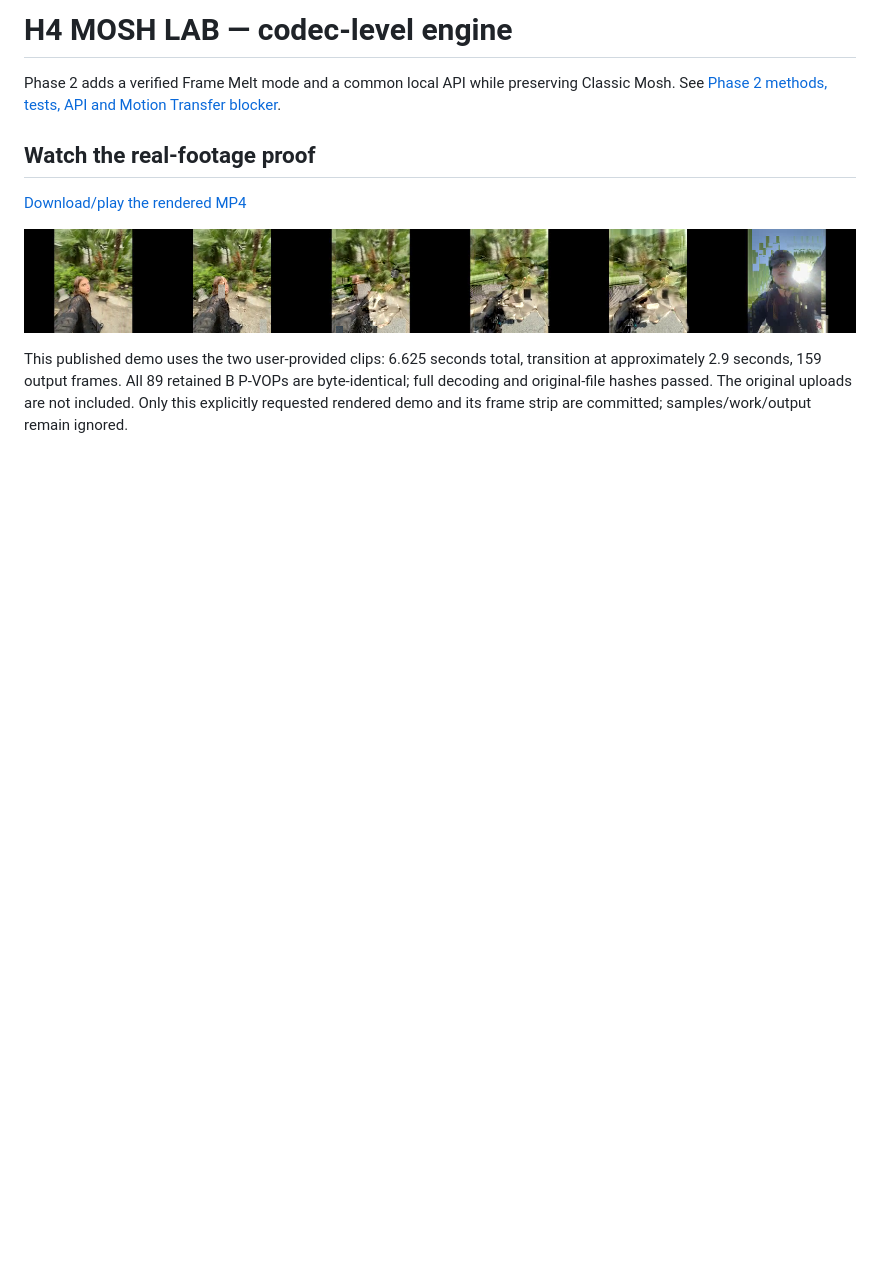
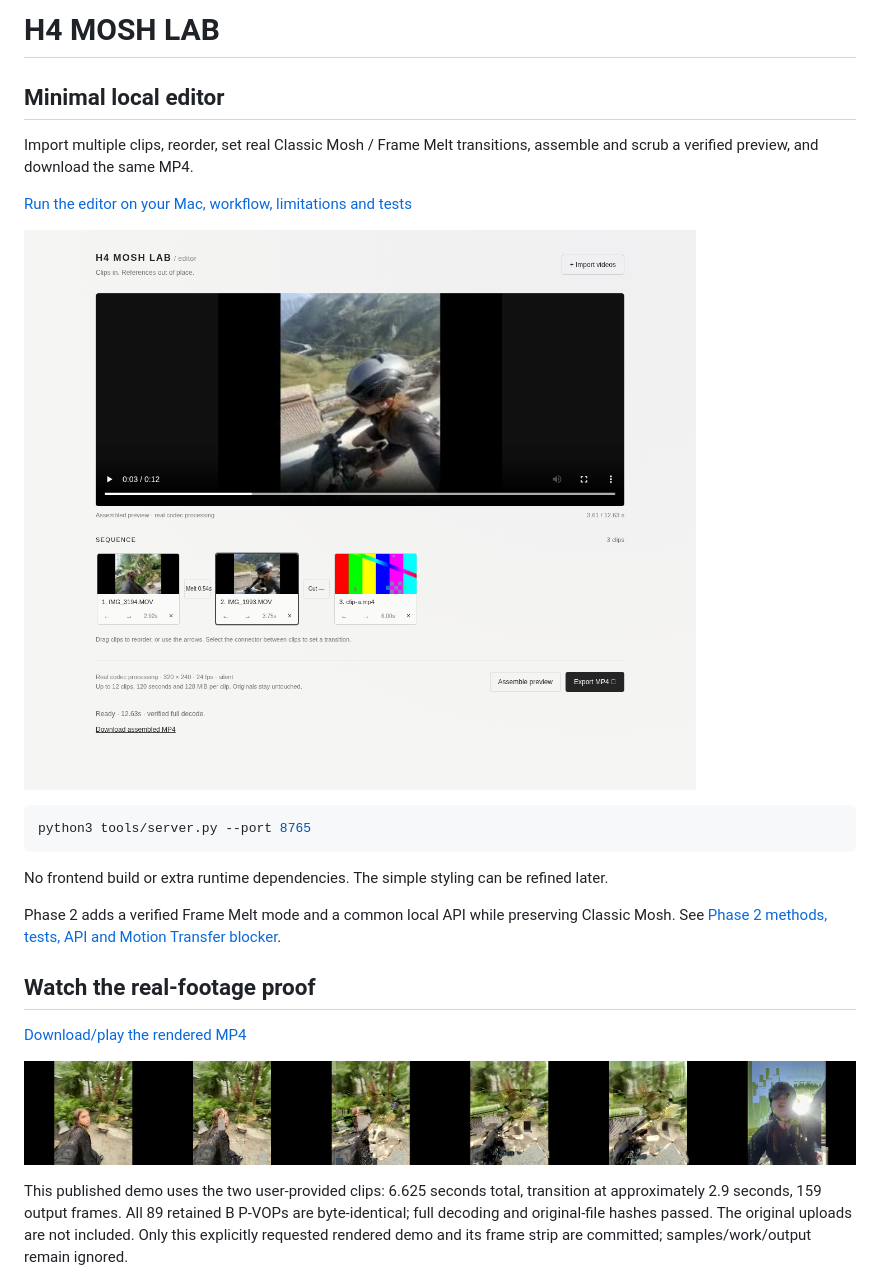
Before and after one commit to h333ndrik/h4moshlab, a Markdown page: README.md, the part around the change. Rendered like a GitHub page; pictures changed too: demo/editor/desktop.png (added); blank space fills up the shorter version.

Commit message:
Add local clip timeline with real transitions, preview and export

````diff
--- a/README.md
+++ b/README.md
@@ -1,4 +1,19 @@
-# H4 MOSH LAB — codec-level engine
+# H4 MOSH LAB
+
+## Minimal local editor
+
+Import multiple clips, reorder, set real Classic Mosh / Frame Melt transitions,
+assemble and scrub a verified preview, and download the same MP4.
+
+[Run the editor on your Mac, workflow, limitations and tests](EDITOR.md)
+
+![Minimal editor](demo/editor/desktop.png)
+
+```sh
+python3 tools/server.py --port 8765
+```
+
+No frontend build or extra runtime dependencies. The simple styling can be refined later.
 
 Phase 2 adds a verified Frame Melt mode and a common local API while preserving
 Classic Mosh. See [Phase 2 methods, tests, API and Motion Transfer blocker](PHASE2.md).
````
Also changed, not shown: EDITOR.md (added, +138 -0 lines), 9 other files.
